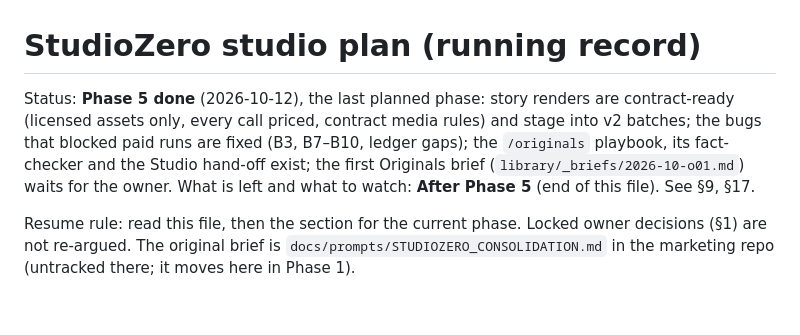
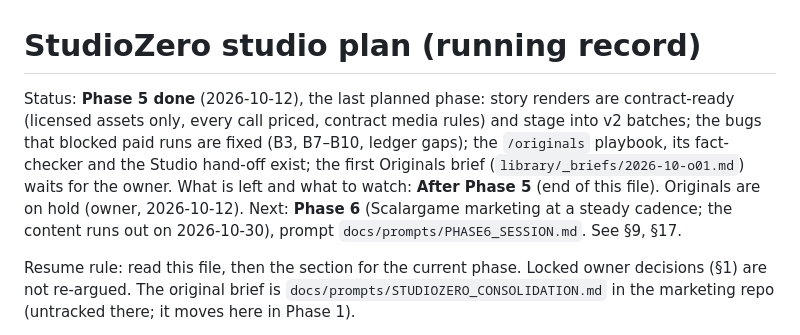
Before and after one commit to samirhusain26/StudioZero, a Markdown page: docs/STUDIO_PLAN.md, the part around the change. GitHub-like rendering; blank space fills up the shorter version.

Commit message:
Add the Phase 6 session prompt: Scalargame marketing at a steady cadence
Co-Authored-By: Claude Opus 5.5 <noreply@anthropic.com>

```diff
--- a/docs/STUDIO_PLAN.md
+++ b/docs/STUDIO_PLAN.md
@@ -1,6 +1,6 @@
 # StudioZero studio plan (running record)
 
-Status: **Phase 5 done** (2026-10-12), the last planned phase: story renders are contract-ready (licensed assets only, every call priced, contract media rules) and stage into v2 batches; the bugs that blocked paid runs are fixed (B3, B7–B10, ledger gaps); the `/originals` playbook, its fact-checker and the Studio hand-off exist; the first Originals brief (`library/_briefs/2026-10-o01.md`) waits for the owner. What is left and what to watch: **After Phase 5** (end of this file). See §9, §17.
+Status: **Phase 5 done** (2026-10-12), the last planned phase: story renders are contract-ready (licensed assets only, every call priced, contract media rules) and stage into v2 batches; the bugs that blocked paid runs are fixed (B3, B7–B10, ledger gaps); the `/originals` playbook, its fact-checker and the Studio hand-off exist; the first Originals brief (`library/_briefs/2026-10-o01.md`) waits for the owner. What is left and what to watch: **After Phase 5** (end of this file). Originals are on hold (owner, 2026-10-12). Next: **Phase 6** (Scalargame marketing at a steady cadence; the content runs out on 2026-10-30), prompt `docs/prompts/PHASE6_SESSION.md`. See §9, §17.
 
 Resume rule: read this file, then the section for the current phase. Locked owner decisions (§1) are not re-argued. The original brief is `docs/prompts/STUDIOZERO_CONSOLIDATION.md` in the marketing repo (untracked there; it moves here in Phase 1).
 
```
Also changed, not shown: docs/prompts/PHASE6_SESSION.md (added, +115 -0 lines).
